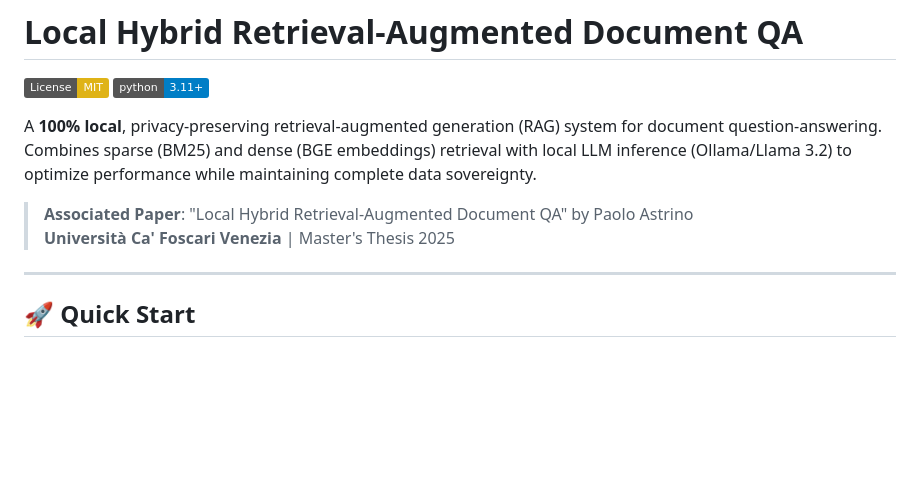
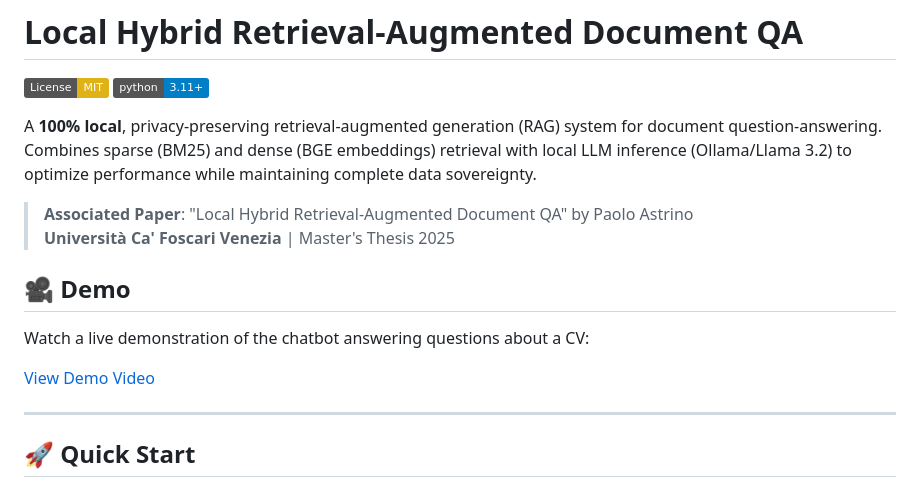
Before and after one commit to PaoloAstrino/Local_RAG_, a Markdown page: README.md, the part around the change. Rendered like a GitHub page; badges without logos; blank space fills up the shorter version.

Commit message:
Add demo video link to README

```diff
--- a/README.md
+++ b/README.md
@@ -7,6 +7,12 @@ A **100% local**, privacy-preserving retrieval-augmented generation (RAG) system
 
 > **Associated Paper**: "Local Hybrid Retrieval-Augmented Document QA" by Paolo Astrino
 > **Università Ca' Foscari Venezia** | Master's Thesis 2025
+
+## 🎥 Demo
+
+Watch a live demonstration of the chatbot answering questions about a CV:
+
+[View Demo Video](demo_chatbot.mp4)
 
 ---
 
```
